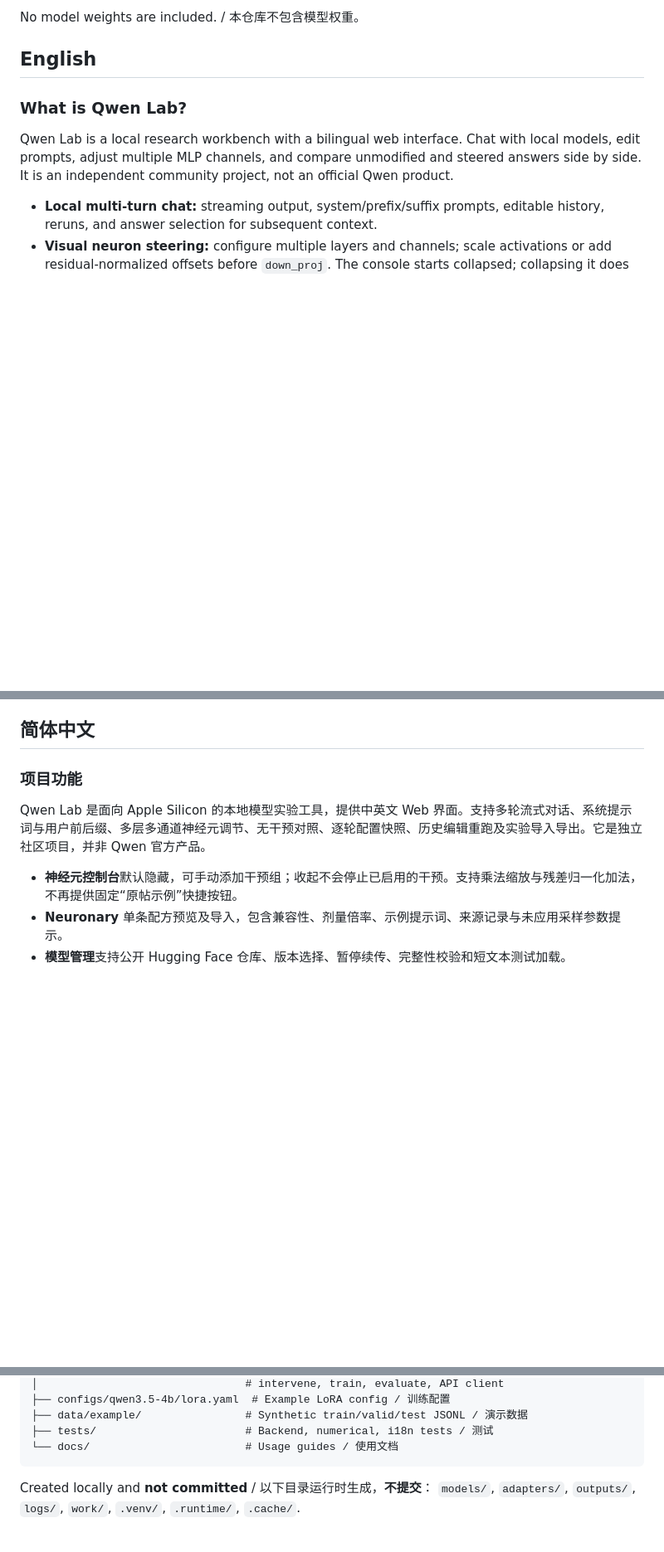
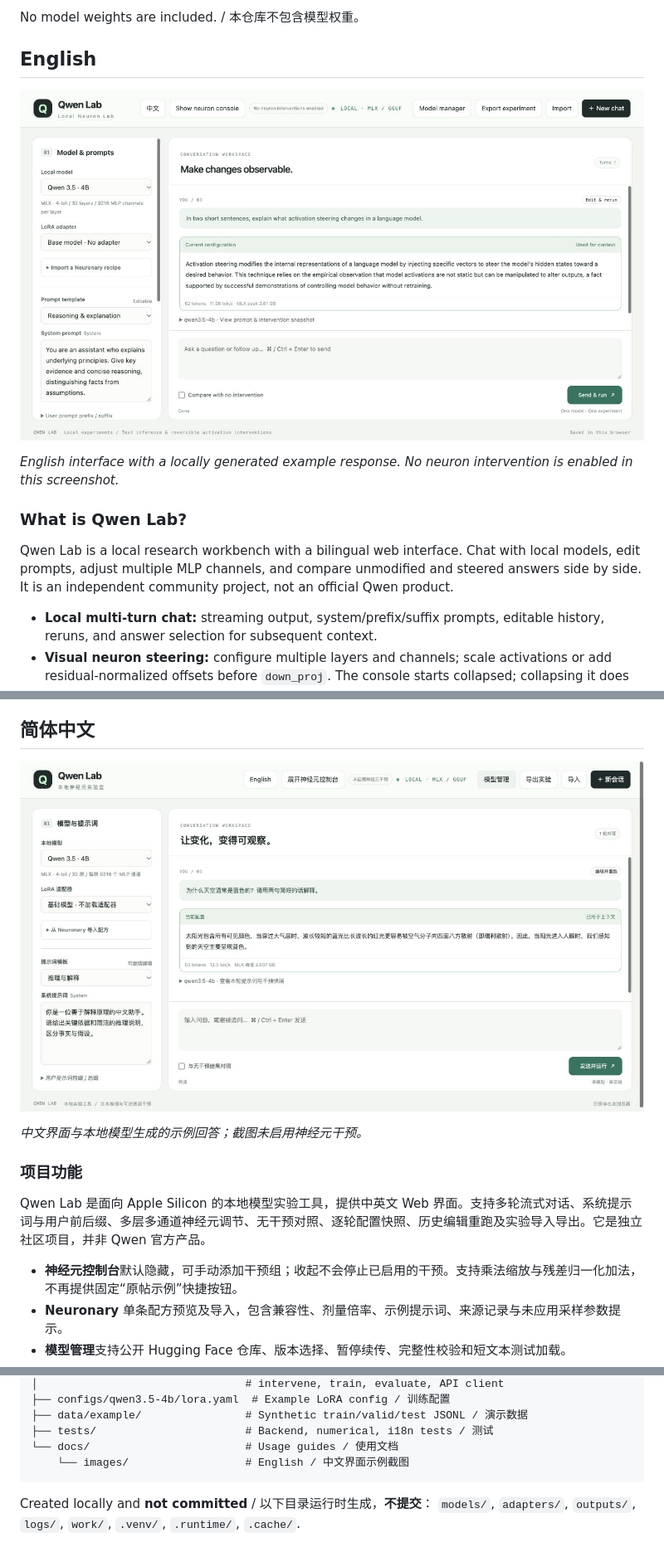
Before and after one commit to IceThunder/qwen-lab, a Markdown page: README.md, 3 parts joined by grey strips. Shown: that part at 83% size. GitHub-like rendering; pictures changed too: docs/images/qwen-lab-en.jpg (added), docs/images/qwen-lab-zh-cn.jpg (added); blank space fills up the shorter version.

Commit message:
Add English and Chinese UI screenshots to README

````diff
--- a/README.md
+++ b/README.md
@@ -8,6 +8,10 @@
 No model weights are included. / 本仓库不包含模型权重。
 
 ## English
+
+![Qwen Lab English interface showing a local Qwen3.5-4B conversation](docs/images/qwen-lab-en.jpg)
+
+*English interface with a locally generated example response. No neuron intervention is enabled in this screenshot.*
 
 ### What is Qwen Lab?
 
@@ -123,6 +127,10 @@ Inference is local. Hugging Face downloads and Neuronary recipe reads require ne
 
 ## 简体中文
 
+![Qwen Lab 中文界面：本地 Qwen3.5-4B 对话示例](docs/images/qwen-lab-zh-cn.jpg)
+
+*中文界面与本地模型生成的示例回答；截图未启用神经元干预。*
+
 ### 项目功能
 
 Qwen Lab 是面向 Apple Silicon 的本地模型实验工具，提供中英文 Web 界面。支持多轮流式对话、系统提示词与用户前后缀、多层多通道神经元调节、无干预对照、逐轮配置快照、历史编辑重跑及实验导入导出。它是独立社区项目，并非 Qwen 官方产品。
@@ -209,6 +217,7 @@ qwen-lab/
 ├── data/example/                # Synthetic train/valid/test JSONL / 演示数据
 ├── tests/                       # Backend, numerical, i18n tests / 测试
 └── docs/                        # Usage guides / 使用文档
+    └── images/                  # English / 中文界面示例截图
 ```
 
 Created locally and **not committed** / 以下目录运行时生成，**不提交**：
````
